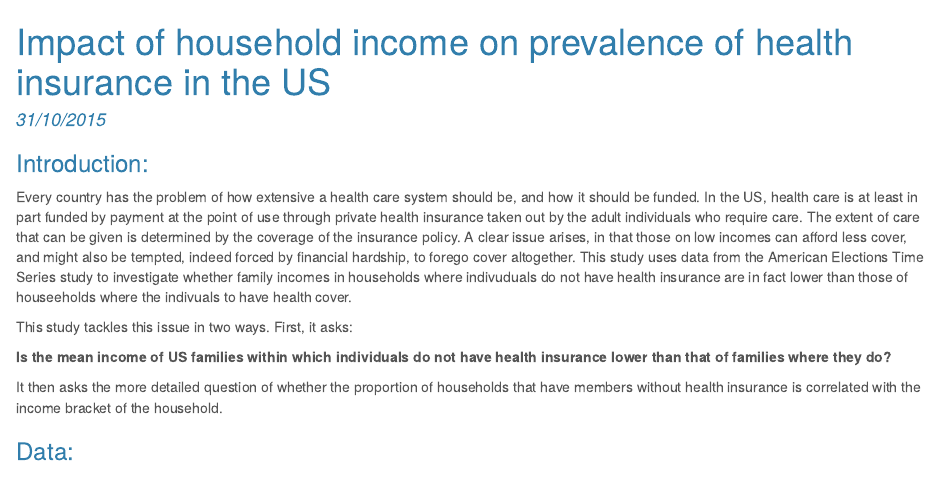
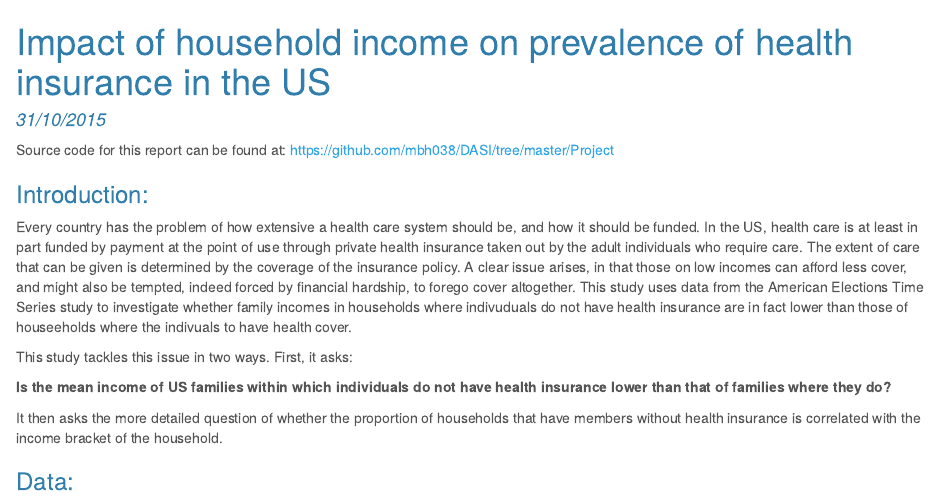
Before and after one commit to adcosborne/DASI, an R Markdown document (Project/dasi_project.Rmd): the page in a window 1100 px wide, from its top. The pictures show the output file Project/dasi_project.html that the author committed with the source, opened offline.

Commit message:
Project done

````diff
--- a/Project/dasi_project.Rmd
+++ b/Project/dasi_project.Rmd
@@ -9,6 +9,9 @@ output:
 ```{r echo=FALSE}
 options("scipen"=100)
 ```
+Source code for this report can be found at:
+https://github.com/mbh038/DASI/tree/master/Project
+
 <!-- For more info on RMarkdown see http://rmarkdown.rstudio.com/ -->
 
 <!-- Enter the code required to load your data in the space below. The data will be loaded but the line of code won't show up in your write up (echo=FALSE) in order to save space-->
````
Also changed, not shown: Project/dasi_project.html.
